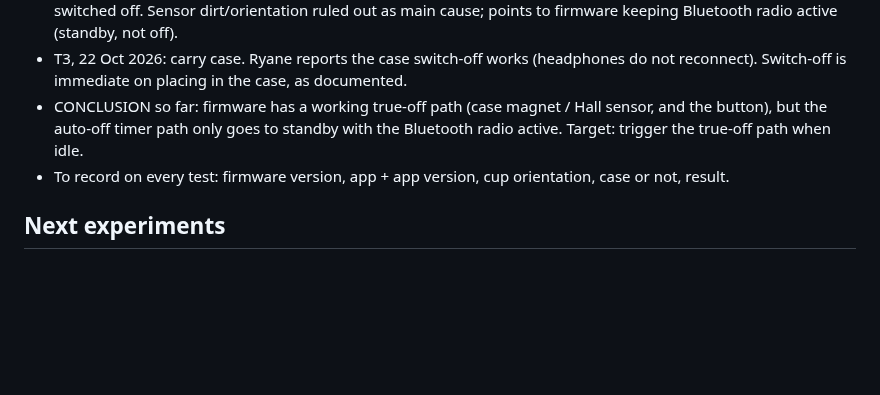
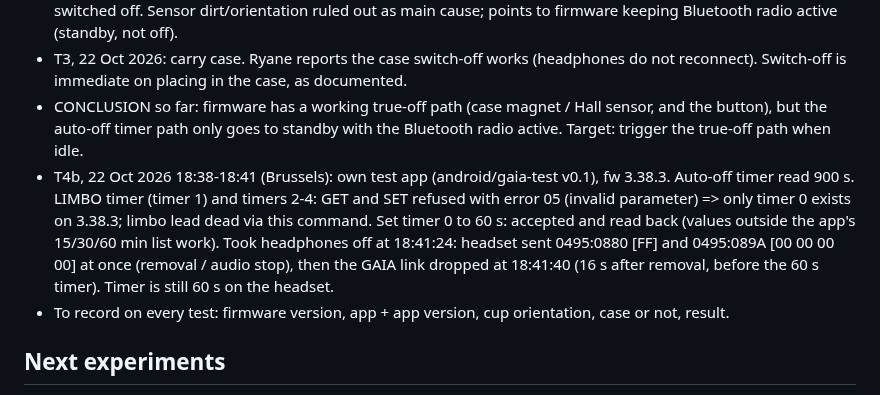
Before and after one commit to rayane1817/momentum4-auto-off, a Markdown page: CLAUDE.md, the part around the change. Rendered like a GitHub page; blank space fills up the shorter version.

Commit message:
Log T4b: limbo timer not supported on 3.38.3, 60 s auto-off accepted
Co-Authored-By: Claude Opus 5.5 <noreply@anthropic.com>
Claude-Session: https://claude.ai/code/session_0148UZ4RqofYZNRXKi9nyrug

```diff
--- a/CLAUDE.md
+++ b/CLAUDE.md
@@ -64,6 +64,7 @@ Timer, sensor and power states live in firmware; the app only writes the timer v
 - T2, 22 Oct 2026 ~15:50-17:24: firmware 3.38.3, sensor cleaned, cups facing up (as instructed, not explicitly confirmed), untouched ~1.5 h, phone Bluetooth off. Turned phone Bluetooth on: connected immediately => NOT switched off. Sensor dirt/orientation ruled out as main cause; points to firmware keeping Bluetooth radio active (standby, not off).
 - T3, 22 Oct 2026: carry case. Ryane reports the case switch-off works (headphones do not reconnect). Switch-off is immediate on placing in the case, as documented.
 - CONCLUSION so far: firmware has a working true-off path (case magnet / Hall sensor, and the button), but the auto-off timer path only goes to standby with the Bluetooth radio active. Target: trigger the true-off path when idle.
+- T4b, 22 Oct 2026 18:38-18:41 (Brussels): own test app (android/gaia-test v0.1), fw 3.38.3. Auto-off timer read 900 s. LIMBO timer (timer 1) and timers 2-4: GET and SET refused with error 05 (invalid parameter) => only timer 0 exists on 3.38.3; limbo lead dead via this command. Set timer 0 to 60 s: accepted and read back (values outside the app's 15/30/60 min list work). Took headphones off at 18:41:24: headset sent 0495:0880 [FF] and 0495:089A [00 00 00 00] at once (removal / audio stop), then the GAIA link dropped at 18:41:40 (16 s after removal, before the 60 s timer). Timer is still 60 s on the headset.
 - To record on every test: firmware version, app + app version, cup orientation, case or not, result.
 
 ## Next experiments
```
Also changed, not shown: docs/protocol.md (+4 -1 lines).
